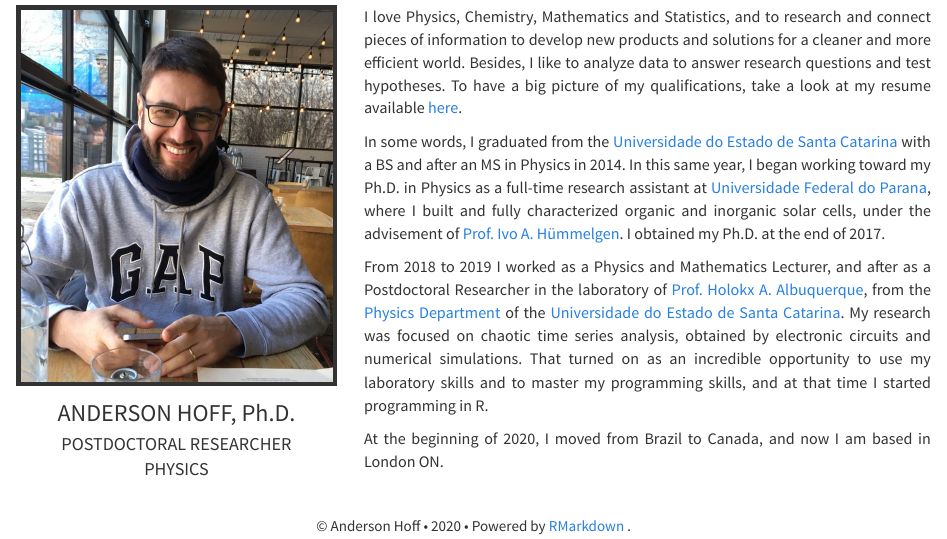
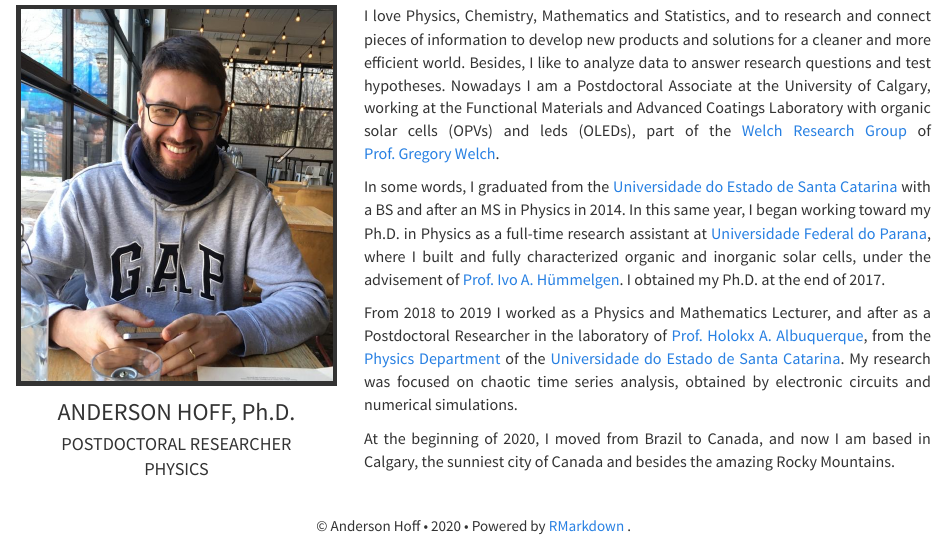
Before and after one commit to AndersonHoff/AndersonHoff.github.io, an R Markdown document (index.Rmd): the page in a window 1100 px wide, from 220 px down before the commit and from 180 px down after it, so that both start at the same text. Rendered offline with R 4.5, knitr and Pandoc, with nearby package versions; a font, style sheet, LaTeX package, included part or bibliography that could not be used is replaced or left out.

Commit message:
Updates...

```diff
--- a/_site.yml
+++ b/_site.yml
@@ -12,9 +12,9 @@ navbar:
     - text: "PUBLICATIONS"
       icon: fa-file fa-lg
       href: publications.html
-    - text: "PROGRAMMING"
-      icon: fa-code fa-lg
-      href: programming.html
+#    - text: "PROGRAMMING"
+#      icon: fa-code fa-lg
+#      href: programming.html
     - text: "LECTURES"
       icon: fa-user fa-lg
       href: teaching.html
--- a/index.Rmd
+++ b/index.Rmd
@@ -27,13 +27,13 @@ PHYSICS
 body {
 text-align: justify}
 </style>
- <font size="3"> I love Physics, Chemistry, Mathematics and Statistics, and to research and connect pieces of information to develop new products and solutions for a cleaner and more efficient world. Besides, I like to analyze data to answer research questions and test hypotheses. To have a big picture of my qualifications, take a look at my resume available [here](files/AndersonHoff_resume.pdf).
+ <font size="3"> I love Physics, Chemistry, Mathematics and Statistics, and to research and connect pieces of information to develop new products and solutions for a cleaner and more efficient world. Besides, I like to analyze data to answer research questions and test hypotheses. Nowadays I am a Postdoctoral Associate at the University of Calgary, working at the Functional Materials and Advanced Coatings Laboratory with organic solar cells (OPVs) and leds (OLEDs), part of the [Welch Research Group](https://welchlab.wixsite.com/website) of [Prof. Gregory Welch](https://science.ucalgary.ca/chemistry/contacts/gregory).
 
 In some words, I graduated from the [Universidade do Estado de Santa Catarina](https://www.udesc.br/cct/ppgf) with a BS and after an MS in Physics in 2014. In this same year, I began working toward my Ph.D. in Physics as a full-time research assistant at [Universidade Federal do Parana](http://fisica.ufpr.br/pagina_ppgf_english/), where I built and fully characterized organic and inorganic solar cells, under the advisement of [Prof. Ivo A. Hümmelgen](http://fisica.ufpr.br/pagina_ppgf_english/info_ivo.html). I obtained my Ph.D. at the end of 2017.
 
-From 2018 to 2019 I worked as a Physics and Mathematics Lecturer, and after as a Postdoctoral Researcher in the laboratory of [Prof. Holokx A. Albuquerque](https://www.udesc.br/professor/holokx.albuquerque), from the [Physics Department](https://www.udesc.br/cct/departamentos/fisica) of the [Universidade do Estado de Santa Catarina](https://www.udesc.br/international). My research was focused on chaotic time series analysis, obtained by electronic circuits and numerical simulations. That turned on as an incredible opportunity to use my laboratory skills and to master my programming skills, and at that time I started programming in R.
+From 2018 to 2019 I worked as a Physics and Mathematics Lecturer, and after as a Postdoctoral Researcher in the laboratory of [Prof. Holokx A. Albuquerque](https://www.udesc.br/professor/holokx.albuquerque), from the [Physics Department](https://www.udesc.br/cct/departamentos/fisica) of the [Universidade do Estado de Santa Catarina](https://www.udesc.br/international). My research was focused on chaotic time series analysis, obtained by electronic circuits and numerical simulations.
 
-At the beginning of 2020, I moved from Brazil to Canada, and now I am based in London ON. </font>
+At the beginning of 2020, I moved from Brazil to Canada, and now I am based in Calgary, the sunniest city of Canada and besides the amazing Rocky Mountains. </font>
 
 :::
 
```
Also changed, not shown: contact.Rmd (+2 -1 lines), README.html, academic.html, contact.html, curriculum.html, index.html, programming.html, publications.html, research.html, teaching.html.
